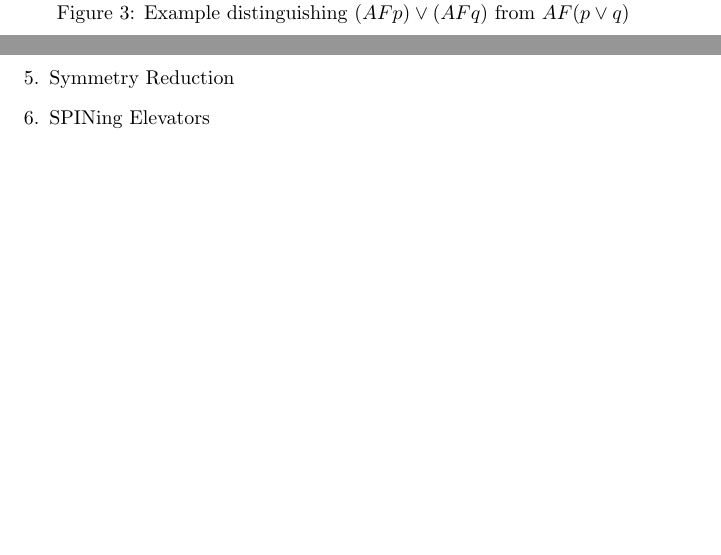
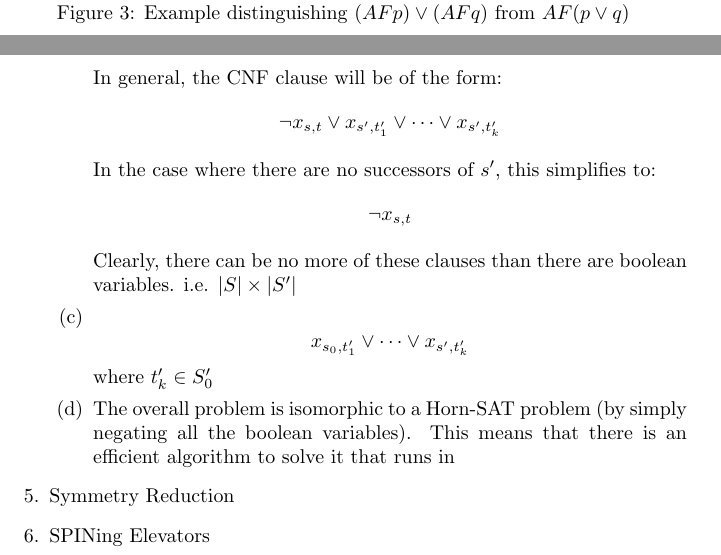
Before and after one commit to blickly/eecs219c, a LaTeX problem sheet (hw3/lickly_hw3.tex): two parts of pages 2 and 3 of 3, joined at a grey line, cut so that both start at the same text, the shorter picture padded with empty space. Compiled offline with pdfLaTeX.

Commit message:
Added to p4

```diff
--- a/hw3/lickly_hw3.tex
+++ b/hw3/lickly_hw3.tex
@@ -69,6 +69,22 @@ $E(GF p)$ is not equivalent to $EG(EF p)$ because the first is a stronger restri
     \item How many boolean variables do we have?
       \[ |S| \times |S'| \]
     \item Suppose that two states $s$ and $s'$ have the same label. \dots
+
+      In general, the CNF clause will be of the form:
+      \[ \neg x_{s,t} \vee x_{s',t'_1} \vee \dots \vee x_{s',t'_k} \]
+
+      In the case where there are no successors of $s'$, this simplifies to:
+      \[ \neg x_{s,t} \]
+
+      Clearly, there can be no more of these clauses than there are boolean
+      variables. i.e. $|S| \times |S'|$
+    \item
+      \[ x_{s_0,t'_1} \vee \dots \vee x_{s',t'_k} \]
+      where $t'_k \in S'_0$
+    \item The overall problem is isomorphic to a Horn-SAT problem
+      (by simply negating all the boolean variables).  This means that there
+      is an efficient algorithm to solve it that runs in
+      % FIXME: run time of hornsat
   \end{enumerate}
 \item Symmetry Reduction
 \item SPINing Elevators
```
